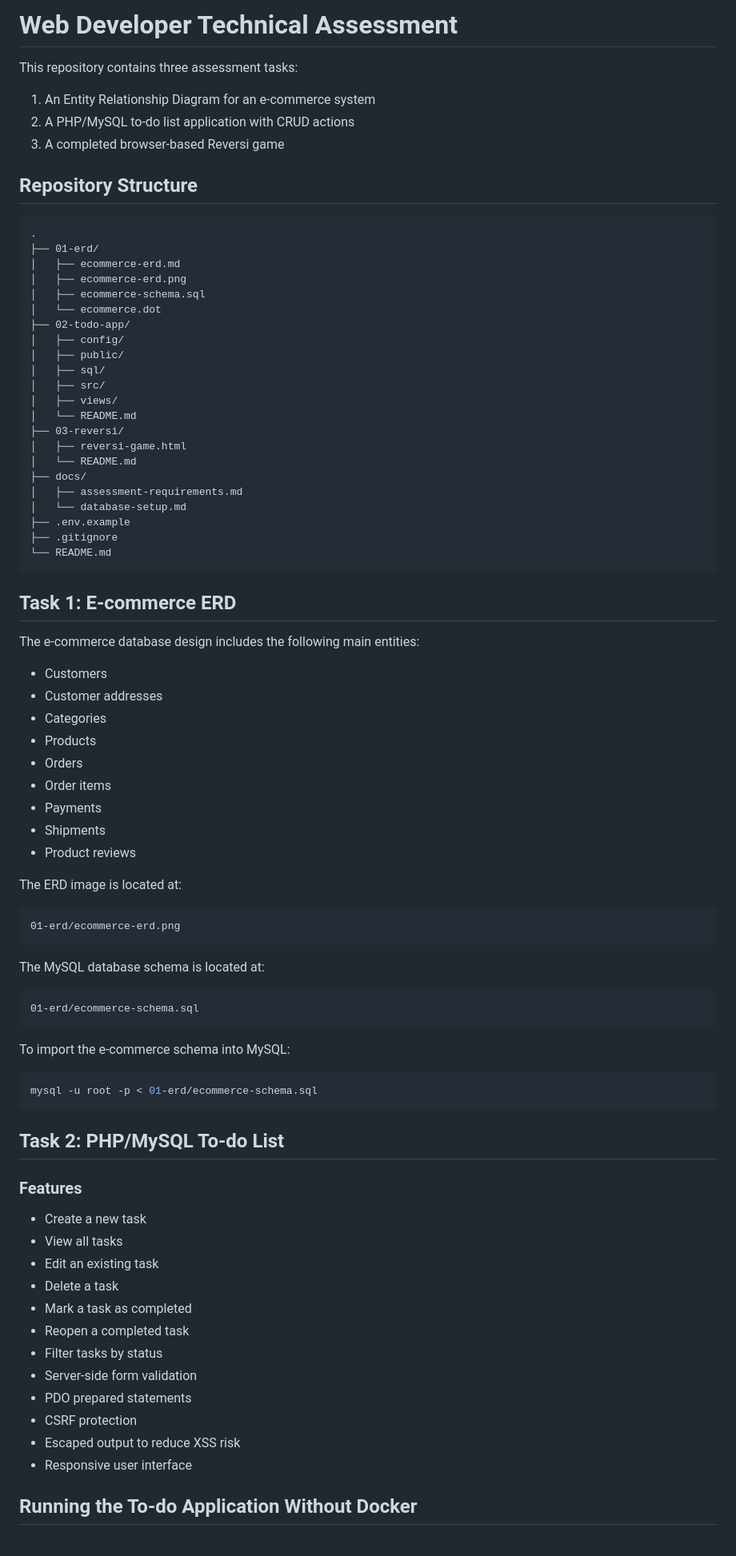
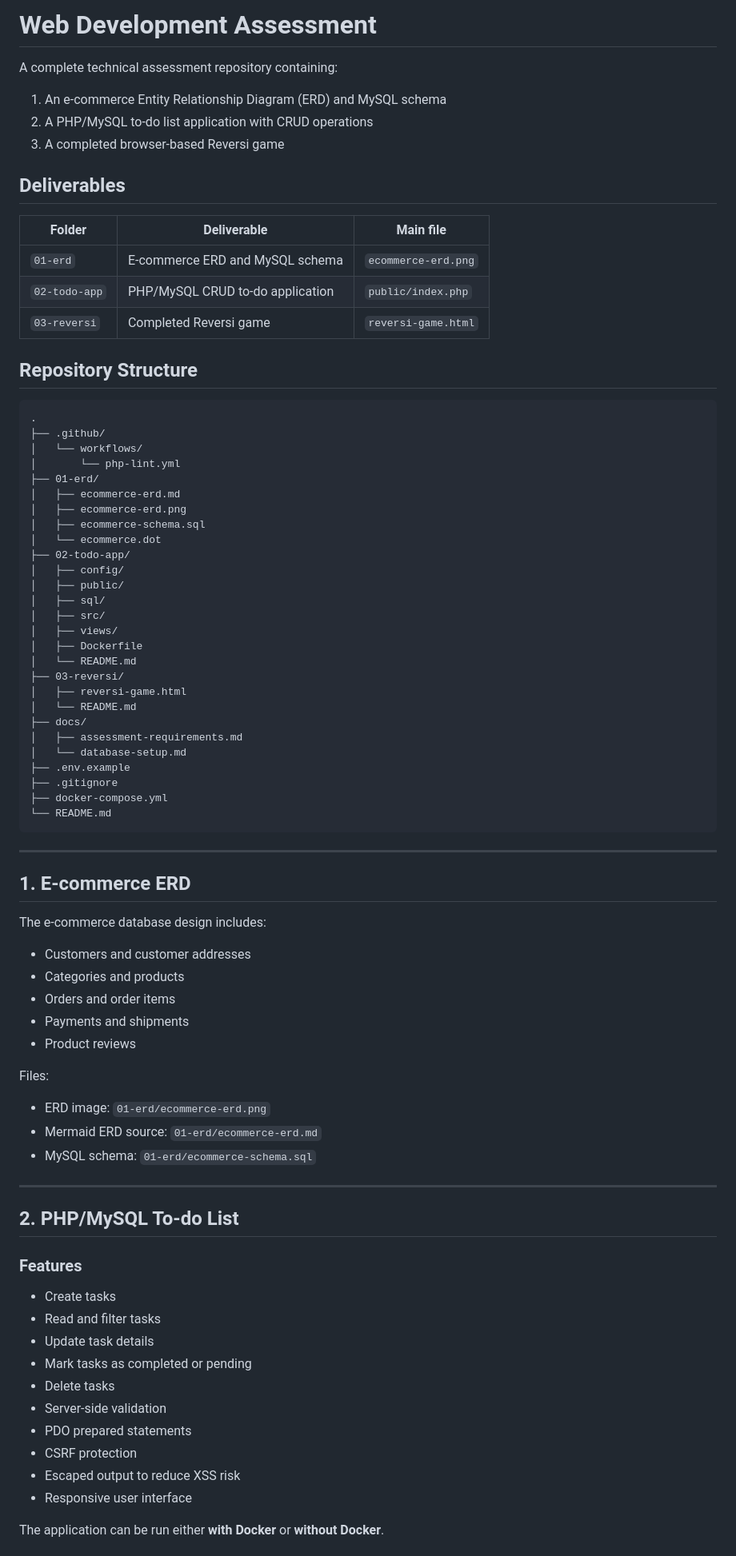
Before and after one commit to yyyhhh424/web-development-assessment, a Markdown page: README.md, the part around one of its changes. Shown at 80% size. Rendered like a GitHub page.

Commit message:
Revise README for web development assessment
Updated README to improve clarity and structure, including task descriptions and requirements.

````diff
--- a/README.md
+++ b/README.md
@@ -1,15 +1,26 @@
-# Web Developer Technical Assessment
+# Web Development Assessment
 
-This repository contains three assessment tasks:
+A complete technical assessment repository containing:
 
-1. An Entity Relationship Diagram for an e-commerce system
-2. A PHP/MySQL to-do list application with CRUD actions
+1. An e-commerce Entity Relationship Diagram (ERD) and MySQL schema
+2. A PHP/MySQL to-do list application with CRUD operations
 3. A completed browser-based Reversi game
+
+## Deliverables
+
+| Folder | Deliverable | Main file |
+|---|---|---|
+| `01-erd` | E-commerce ERD and MySQL schema | `ecommerce-erd.png` |
+| `02-todo-app` | PHP/MySQL CRUD to-do application | `public/index.php` |
+| `03-reversi` | Completed Reversi game | `reversi-game.html` |
 
 ## Repository Structure
 
 ```text
 .
+├── .github/
+│   └── workflows/
+│       └── php-lint.yml
 ├── 01-erd/
 │   ├── ecommerce-erd.md
 │   ├── ecommerce-erd.png
@@ -21,6 +32,7 @@ This repository contains three assessment tasks:
 │   ├── sql/
 │   ├── src/
 │   ├── views/
+│   ├── Dockerfile
 │   └── README.md
 ├── 03-reversi/
 │   ├── reversi-game.html
@@ -30,57 +42,44 @@ This repository contains three assessment tasks:
 │   └── database-setup.md
 ├── .env.example
 ├── .gitignore
+├── docker-compose.yml
 └── README.md
 ```
 
-## Task 1: E-commerce ERD
+---
 
-The e-commerce database design includes the following main entities:
+## 1. E-commerce ERD
 
-- Customers
-- Customer addresses
-- Categories
-- Products
-- Orders
-- Order items
-- Payments
-- Shipments
+The e-commerce database design includes:
+
+- Customers and customer addresses
+- Categories and products
+- Orders and order items
+- Payments and shipments
 - Product reviews
 
-The ERD image is located at:
+Files:
 
-```text
-01-erd/ecommerce-erd.png
-```
+- ERD image: `01-erd/ecommerce-erd.png`
+- Mermaid ERD source: `01-erd/ecommerce-erd.md`
+- MySQL schema: `01-erd/ecommerce-schema.sql`
 
-The MySQL database schema is located at:
+---
 
-```text
-01-erd/ecommerce-schema.sql
-```
-
-To import the e-commerce schema into MySQL:
-
-```bash
-mysql -u root -p < 01-erd/ecommerce-schema.sql
-```
-
-## Task 2: PHP/MySQL To-do List
+## 2. PHP/MySQL To-do List
 
 ### Features
 
-- Create a new task
-- View all tasks
-- Edit an existing task
-- Delete a task
-- Mark a task as completed
-- Reopen a completed task
-- Filter tasks by status
-- Server-side form validation
+- Create tasks
+- Read and filter tasks
+- Update task details
+- Mark tasks as completed or pending
+- Delete tasks
+- Server-side validation
 - PDO prepared statements
 - CSRF protection
 - Escaped output to reduce XSS risk
 - Responsive user interface
 
-## Running the To-do Application Without Docker
+The application can be run either **with Docker** or **without Docker**.
 
````
Also changed, not shown: other parts of README.md (+309 -270 lines).
